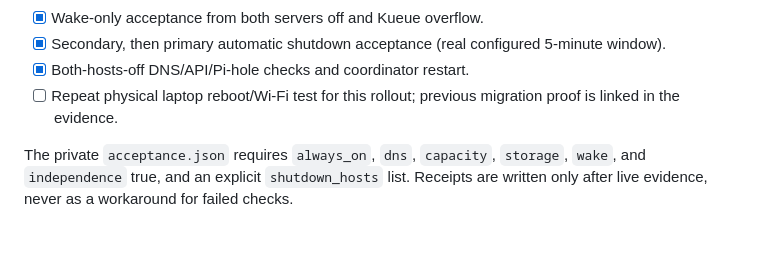
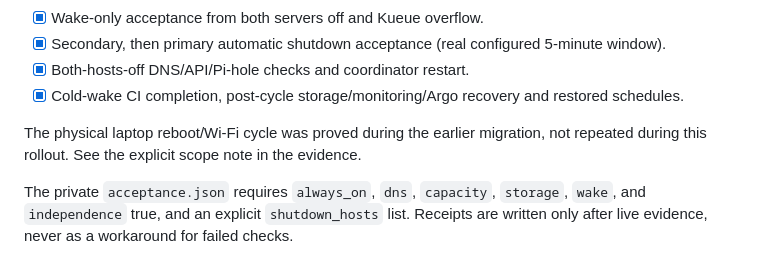
Before and after one commit to TusharSariya/aws-account-infra, a Markdown page: platform/automatic-power/README.md, the part around the change. GitHub-like rendering; blank space fills up the shorter version.

Commit message:
Record automatic shutdown and cold-wake acceptance evidence

```diff
--- a/platform/automatic-power/README.md
+++ b/platform/automatic-power/README.md
@@ -64,7 +64,10 @@ Graceful application, worker VM, and physical host shutdown follows the idle per
 - [x] Wake-only acceptance from both servers off and Kueue overflow.
 - [x] Secondary, then primary automatic shutdown acceptance (real configured 5-minute window).
 - [x] Both-hosts-off DNS/API/Pi-hole checks and coordinator restart.
-- [ ] Repeat physical laptop reboot/Wi-Fi test for this rollout; previous migration proof is linked in the evidence.
+- [x] Cold-wake CI completion, post-cycle storage/monitoring/Argo recovery and restored schedules.
+
+The physical laptop reboot/Wi-Fi cycle was proved during the earlier migration,
+not repeated during this rollout. See the explicit scope note in the evidence.
 
 The private `acceptance.json` requires `always_on`, `dns`, `capacity`, `storage`,
 `wake`, and `independence` true, and an explicit `shutdown_hosts` list. Receipts are
```
Also changed, not shown: platform/automatic-power/evidence-20260922.md (+23 -1 lines).
